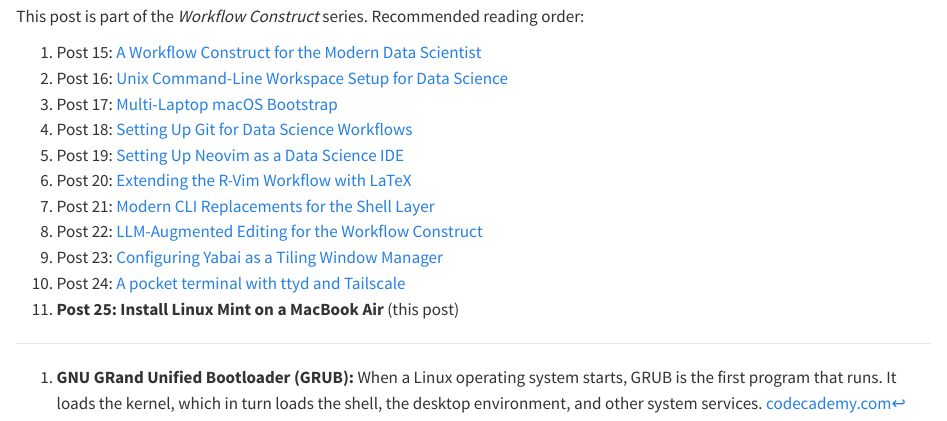
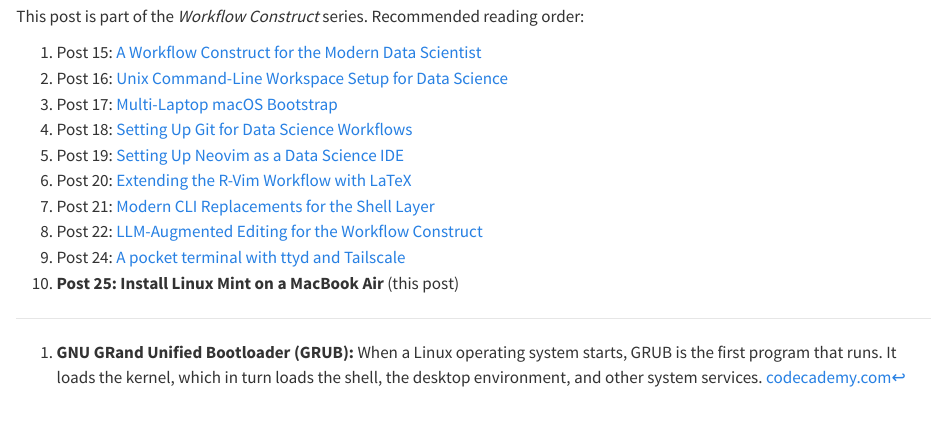
Before and after one commit to rgt47/installmintonmacbook, a Quarto document (analysis/report/index.qmd): the page in a window 1100 px wide, from 12330 px down. Rendered offline with R 4.5, knitr and Pandoc in place of Quarto, with nearby package versions.

Commit message:
Remove archived Yabai post from series navigation
wf-yabai-tiling-window-manager has been moved to _archive/ and is no
longer part of the Workflow Construct series.

```diff
--- a/analysis/report/index.qmd
+++ b/analysis/report/index.qmd
@@ -800,6 +800,5 @@ Recommended reading order:
 6. Post 20: [Extending the R-Vim Workflow with LaTeX](../20-wf-r-vim-latex-workflow/)
 7. Post 21: [Modern CLI Replacements for the Shell Layer](../21-wf-modern-cli-tools/)
 8. Post 22: [LLM-Augmented Editing for the Workflow Construct](../22-wf-claude-code-in-shell/)
-9. Post 23: [Configuring Yabai as a Tiling Window Manager](../23-wf-yabai-tiling-window-manager/)
 10. Post 24: [A pocket terminal with ttyd and Tailscale](../24-wf-pocket-terminal-ttyd-tailscale/)
 11. **Post 25: Install Linux Mint on a MacBook Air** (this post)
```
